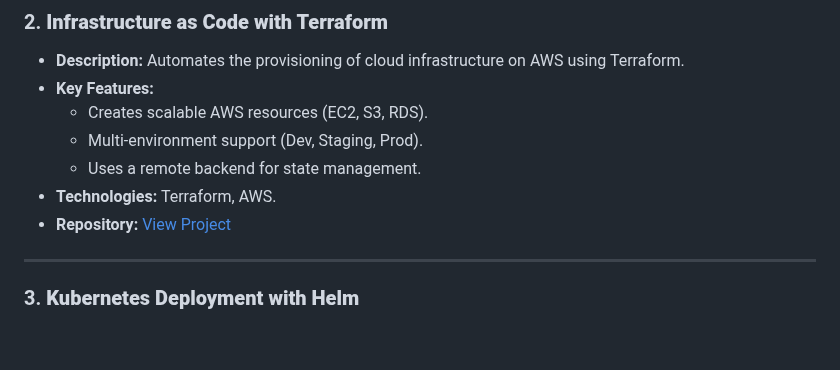
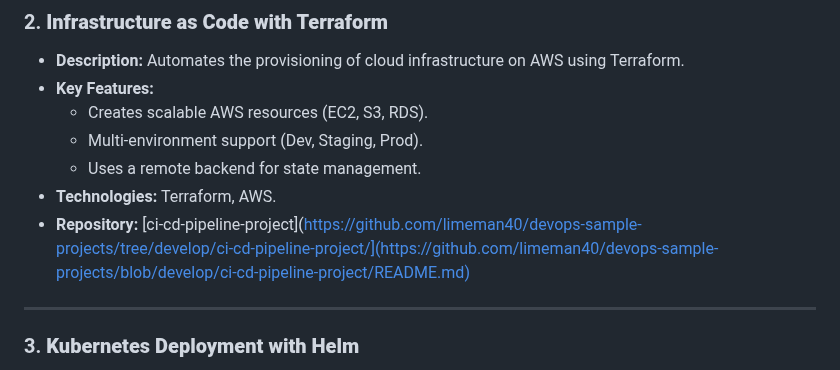
Before and after one commit to limeman40/Cloud, a Markdown page: README.md, the part around the change. GitHub-like rendering; blank space fills up the shorter version.

```diff
--- a/README.md
+++ b/README.md
@@ -24,7 +24,7 @@ This repository showcases a collection of sample projects demonstrating DevOps p
      - Multi-environment support (Dev, Staging, Prod).
      - Uses a remote backend for state management.
    - **Technologies:** Terraform, AWS.
-   - **Repository:** [View Project](https://github.com/limeman40/devops-sample-projects/tree/develop/ci-cd-pipeline-project)
+   - **Repository:** [ci-cd-pipeline-project](https://github.com/limeman40/devops-sample-projects/tree/develop/ci-cd-pipeline-project/](https://github.com/limeman40/devops-sample-projects/blob/develop/ci-cd-pipeline-project/README.md)
 
 ---
 
```
